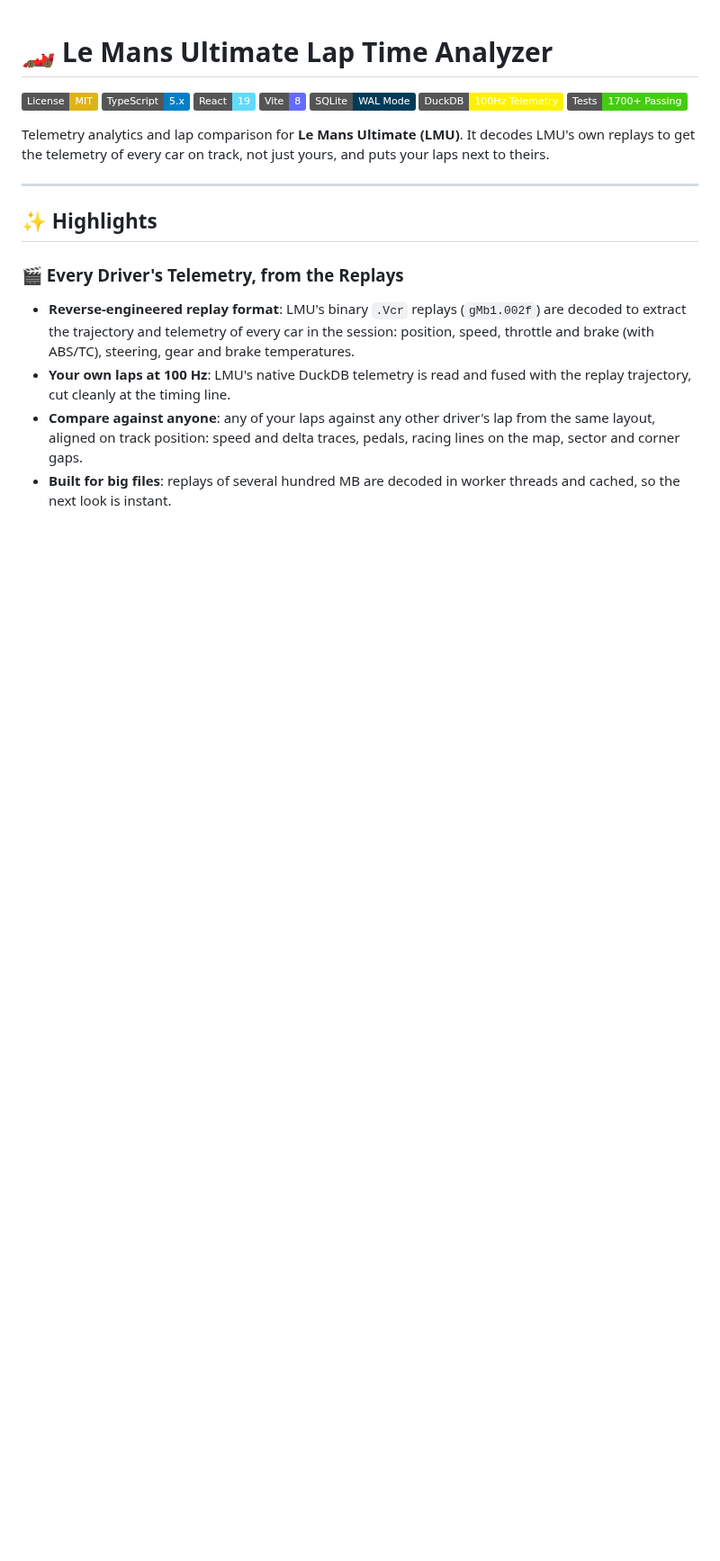
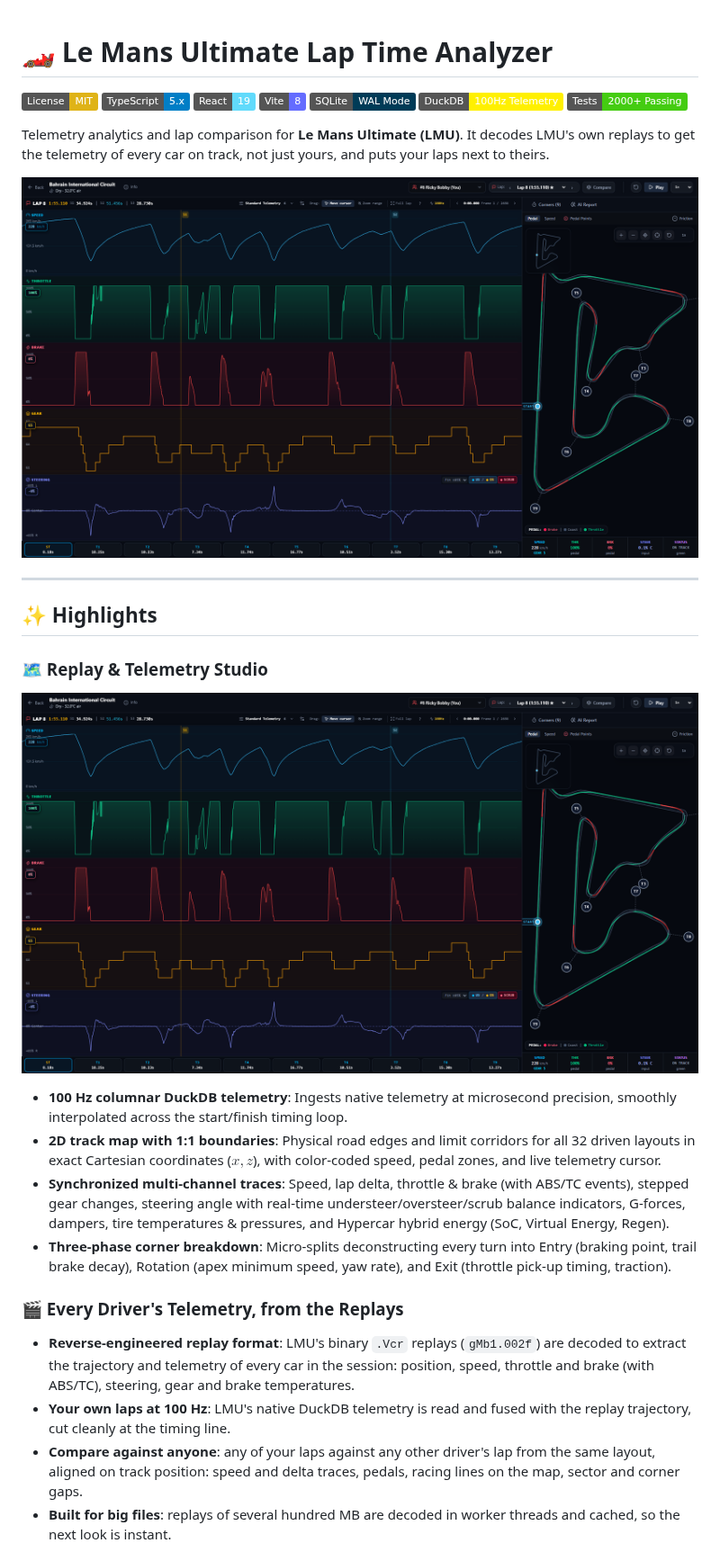
Before and after one commit to hockeylagu/LMULapTime, a Markdown page: README.md, the part around one of its changes. Shown at 90% size. GitHub-like rendering; pictures changed too: assets/telemetry_studio.png (added); badges without logos; blank space fills up the shorter version.

```diff
--- a/README.md
+++ b/README.md
@@ -6,13 +6,22 @@
 [![Vite](https://img.shields.io/badge/Vite-8-646cff.svg)](https://vitejs.dev/)
 [![SQLite](https://img.shields.io/badge/SQLite-WAL%20Mode-003B57.svg)](https://sqlite.org/)
 [![DuckDB](https://img.shields.io/badge/DuckDB-100Hz%20Telemetry-FFF000.svg)](https://duckdb.org/)
-[![Tests](https://img.shields.io/badge/Tests-1700%2B%20Passing-brightgreen.svg)](https://vitest.dev/)
+[![Tests](https://img.shields.io/badge/Tests-2000%2B%20Passing-brightgreen.svg)](https://vitest.dev/)
 
 Telemetry analytics and lap comparison for **Le Mans Ultimate (LMU)**. It decodes LMU's own replays to get the telemetry of every car on track, not just yours, and puts your laps next to theirs.
+
+![LMU Telemetry Studio Preview](assets/telemetry_studio.png)
 
 ---
 
 ## ✨ Highlights
+
+### 🗺️ Replay & Telemetry Studio
+![Replay & Telemetry Studio](assets/telemetry_studio.png)
+- **100 Hz columnar DuckDB telemetry**: Ingests native telemetry at microsecond precision, smoothly interpolated across the start/finish timing loop.
+- **2D track map with 1:1 boundaries**: Physical road edges and limit corridors for all 32 driven layouts in exact Cartesian coordinates ($x, z$), with color-coded speed, pedal zones, and live telemetry cursor.
+- **Synchronized multi-channel traces**: Speed, lap delta, throttle & brake (with ABS/TC events), stepped gear changes, steering angle with real-time understeer/oversteer/scrub balance indicators, G-forces, dampers, tire temperatures & pressures, and Hypercar hybrid energy (SoC, Virtual Energy, Regen).
+- **Three-phase corner breakdown**: Micro-splits deconstructing every turn into Entry (braking point, trail brake decay), Rotation (apex minimum speed, yaw rate), and Exit (throttle pick-up timing, traction).
 
 ### 🎬 Every Driver's Telemetry, from the Replays
 - **Reverse-engineered replay format**: LMU's binary `.Vcr` replays (`gMb1.002f`) are decoded to extract the trajectory and telemetry of every car in the session: position, speed, throttle and brake (with ABS/TC), steering, gear and brake temperatures.
```
Also changed, not shown: other parts of README.md (+14 -13 lines), assets/dashboard.png (added), assets/leaderboard_rivals.png (added), assets/session_detail.png (added), 5 other files.
